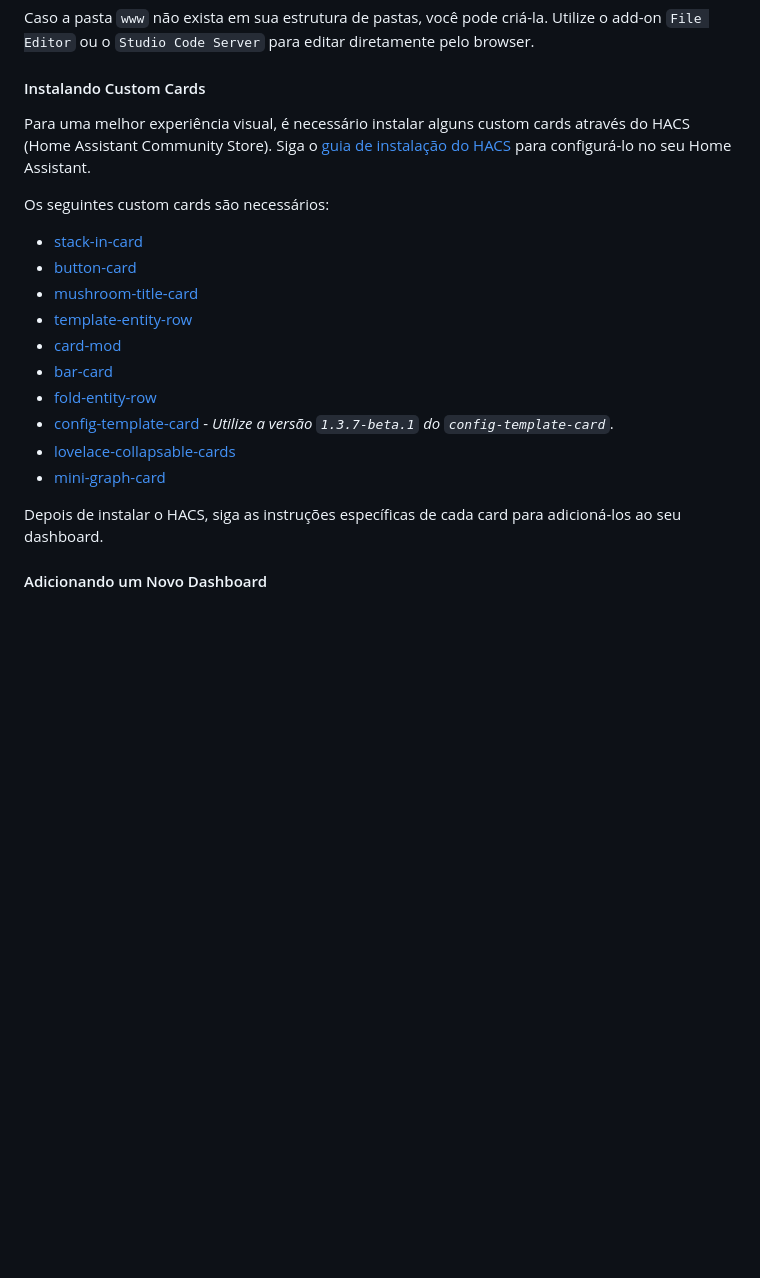
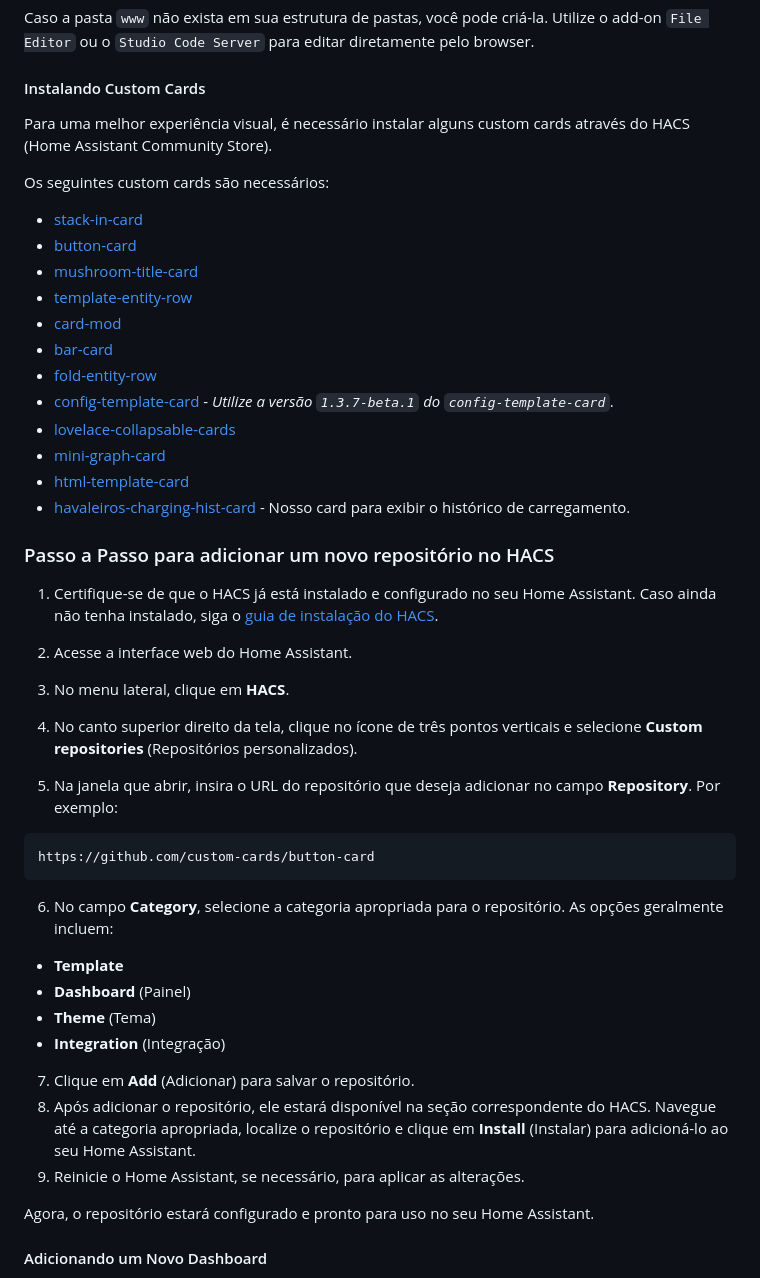
Before and after one commit to havaleiros/hassio-haval-h6-to-mqtt, a Markdown page: haval-h6-mqtt/README.md, the part around one of its changes. Drawn GitHub-style; blank space fills up the shorter version.

````diff
--- a/haval-h6-mqtt/README.md
+++ b/haval-h6-mqtt/README.md
@@ -181,7 +195,7 @@ Caso a pasta `www` não exista em sua estrutura de pastas, você pode criá-la.
 
 #### Instalando Custom Cards
 
-Para uma melhor experiência visual, é necessário instalar alguns custom cards através do HACS (Home Assistant Community Store). Siga o [guia de instalação do HACS](https://hacs.xyz/docs/setup/download) para configurá-lo no seu Home Assistant.
+Para uma melhor experiência visual, é necessário instalar alguns custom cards através do HACS (Home Assistant Community Store).
 
 Os seguintes custom cards são necessários:
 
@@ -195,8 +209,30 @@ Os seguintes custom cards são necessários:
 - [config-template-card](https://github.com/iantrich/config-template-card) - _Utilize a versão `1.3.7-beta.1` do `config-template-card`_.
 - [lovelace-collapsable-cards](https://github.com/RossMcMillan92/lovelace-collapsable-cards)
 - [mini-graph-card](https://github.com/kalkih/mini-graph-card)
+- [html-template-card](https://github.com/PiotrMachowski/Home-Assistant-Lovelace-HTML-Jinja2-Template-card)
+- [havaleiros-charging-hist-card](https://github.com/havaleiros/hassio-havaleiros-charging-hist-card) - Nosso card para exibir o histórico de carregamento.
 
-Depois de instalar o HACS, siga as instruções específicas de cada card para adicioná-los ao seu dashboard.
+### Passo a Passo para adicionar um novo repositório no HACS
+
+1. Certifique-se de que o HACS já está instalado e configurado no seu Home Assistant. Caso ainda não tenha instalado, siga o [guia de instalação do HACS](https://hacs.xyz/docs/use/).
+
+2. Acesse a interface web do Home Assistant.
+3. No menu lateral, clique em **HACS**.
+4. No canto superior direito da tela, clique no ícone de três pontos verticais e selecione **Custom repositories** (Repositórios personalizados).
+5. Na janela que abrir, insira o URL do repositório que deseja adicionar no campo **Repository**. Por exemplo:
+  ```
+  https://github.com/custom-cards/button-card
+  ```
+6. No campo **Category**, selecione a categoria apropriada para o repositório. As opções geralmente incluem:
+  - **Template**
+  - **Dashboard** (Painel)
+  - **Theme** (Tema)
+  - **Integration** (Integração)
+7. Clique em **Add** (Adicionar) para salvar o repositório.
+8. Após adicionar o repositório, ele estará disponível na seção correspondente do HACS. Navegue até a categoria apropriada, localize o repositório e clique em **Install** (Instalar) para adicioná-lo ao seu Home Assistant.
+9. Reinicie o Home Assistant, se necessário, para aplicar as alterações.
+
+Agora, o repositório estará configurado e pronto para uso no seu Home Assistant.
 
 #### Adicionando um Novo Dashboard
 
````
Also changed, not shown: other parts of haval-h6-mqtt/README.md (+59 -17 lines), haval-h6-mqtt/CHANGELOG.md (+14 -0 lines), haval-h6-mqtt/images/HA_Companion_watchOS.png, haval-h6-mqtt/images/Havaleiros_logo_Quadrado.png, 10 other files.
